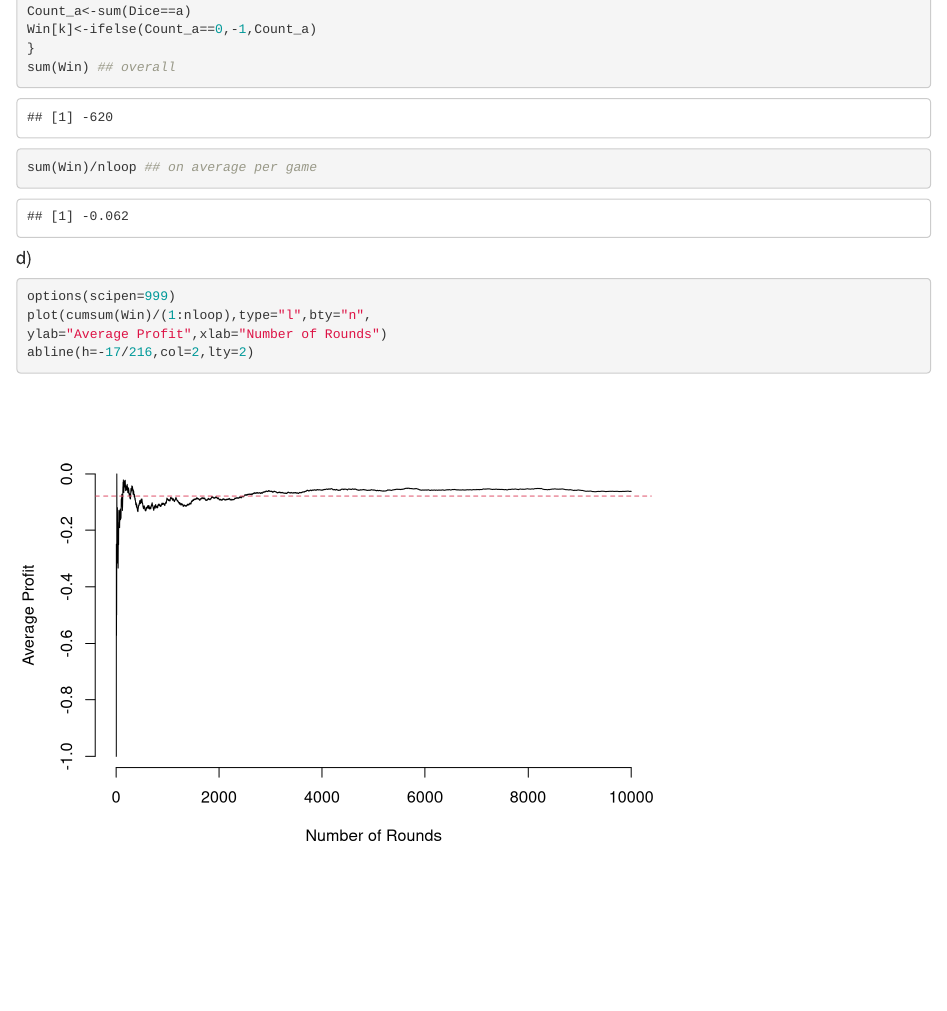
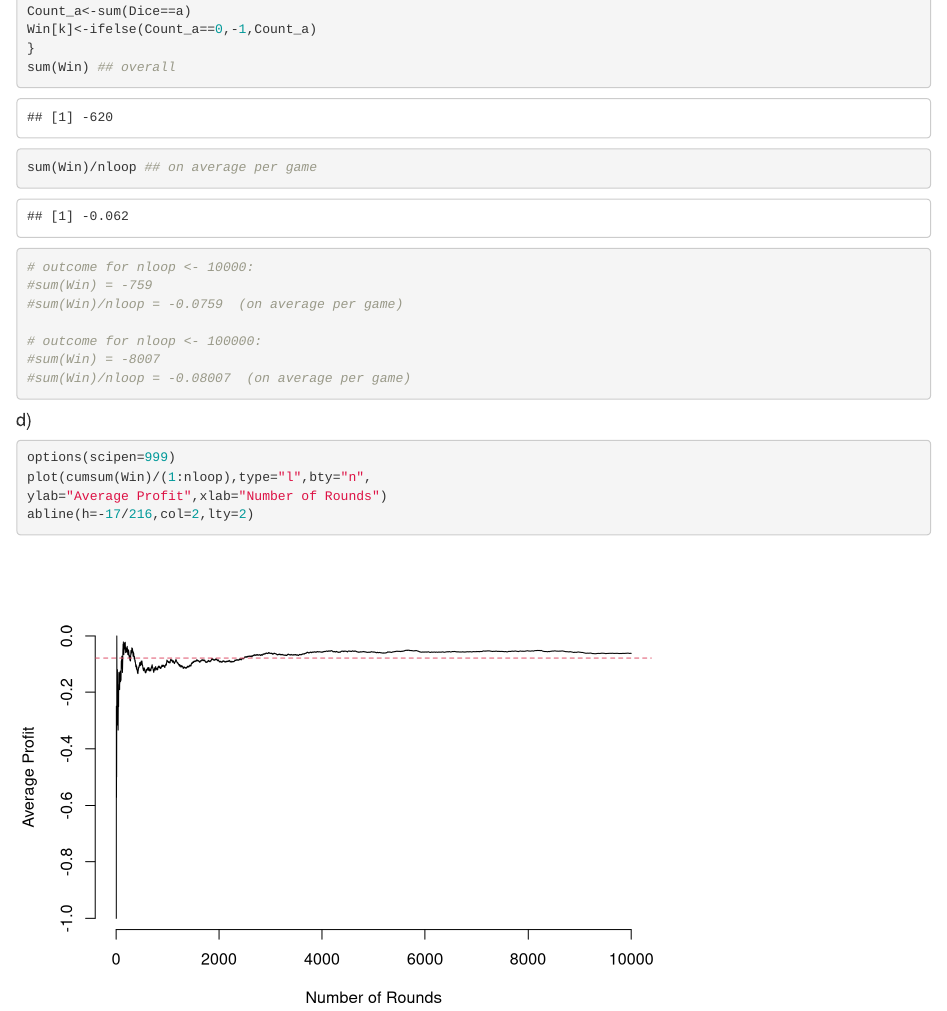
Before and after one commit to JonnyTtest/FoSpub, an R Markdown document (FoS_HW_03_Group_II.Rmd): the page in a window 1100 px wide, from 1740 px down. Rendered offline with R 4.5, knitr and Pandoc, with nearby package versions; code that draws random numbers runs with fixed seeds of ours.

Commit message:
Update FoS_HW_03_Group_II.Rmd
results for Task 7 c by nils

````diff
--- a/FoS_HW_03_Group_II.Rmd
+++ b/FoS_HW_03_Group_II.Rmd
@@ -69,6 +69,15 @@ Win[k]<-ifelse(Count_a==0,-1,Count_a)
 }
 sum(Win) ## overall
 sum(Win)/nloop ## on average per game
+
+# outcome for nloop <- 10000:
+#sum(Win) = -759
+#sum(Win)/nloop = -0.0759  (on average per game)
+
+# outcome for nloop <- 100000:
+#sum(Win) = -8007
+#sum(Win)/nloop = -0.08007  (on average per game)
+
 ```
 
 #### d)
````
